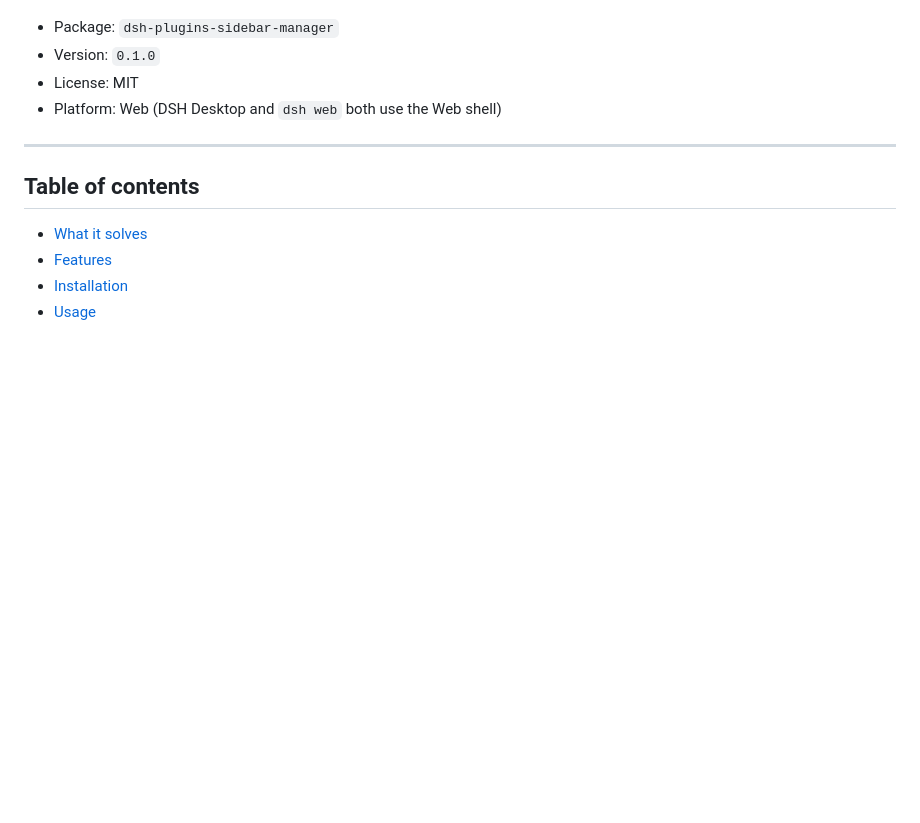
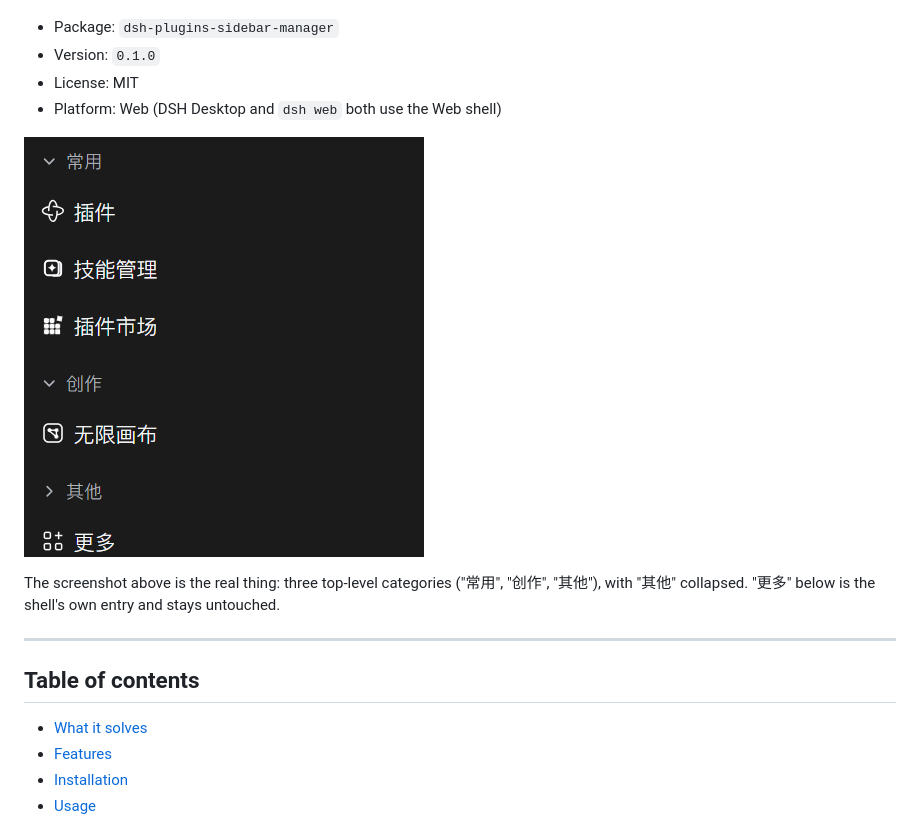
Before and after one commit to HighToward/dsh-plugins-sidebar-manager, a Markdown page: README.en.md, the part around the change. Rendered like a GitHub page; pictures changed too: docs/sidebar.png (added); blank space fills up the shorter version.

Commit message:
docs: add real sidebar screenshot and clarify install command

```diff
--- a/README.en.md
+++ b/README.en.md
@@ -10,6 +10,10 @@ A plugin for DeepSeek Harness. It manages the column of panel entries in the top
 - Version: `0.1.0`
 - License: MIT
 - Platform: Web (DSH Desktop and `dsh web` both use the Web shell)
+
+![Sidebar in use](docs/sidebar.png)
+
+The screenshot above is the real thing: three top-level categories ("常用", "创作", "其他"), with "其他" collapsed. "更多" below is the shell's own entry and stays untouched.
 
 ---
 
```
Also changed, not shown: README.md (+4 -0 lines), 1 other file.
